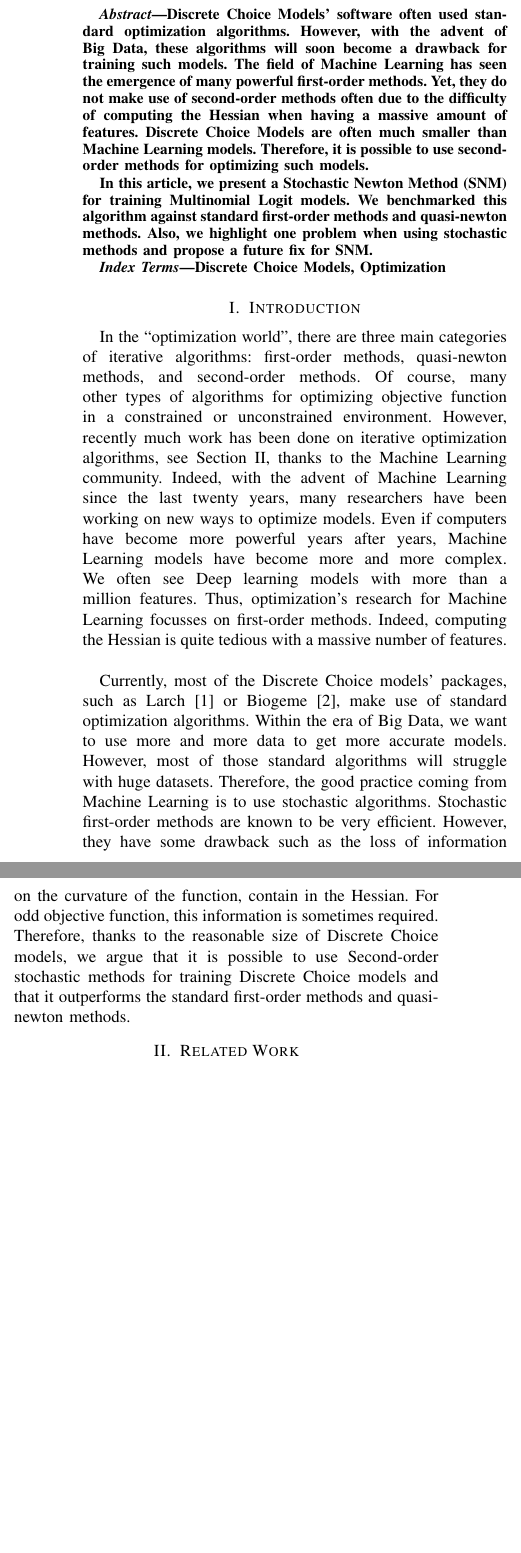
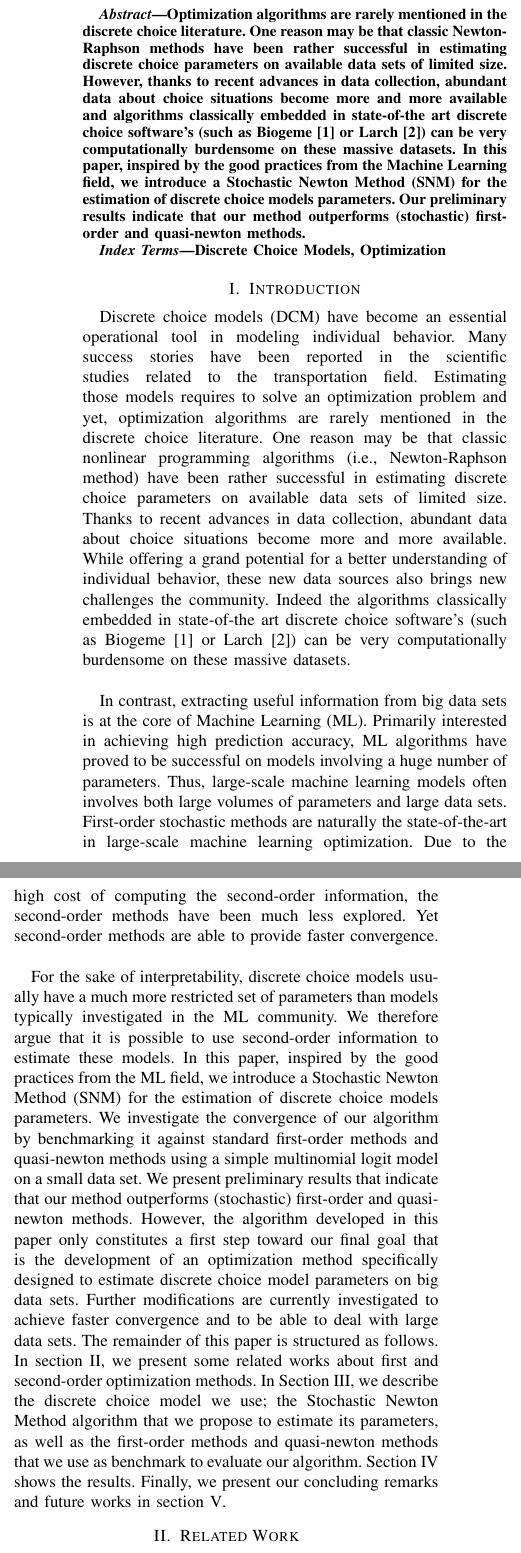
Before and after one commit to glederrey/IEEE2018-SNM, a LaTeX paper (paper/LedLurBie_IEEE2018.tex): two parts of the columns of page 1 of 6 before the commit and two parts of the columns of page 1 of 7 after it, joined at a grey line, cut at the place of the change, the shorter picture padded with empty space. Compiled offline with pdfLaTeX; a missing font is replaced by an installed copy or a similar font; a LaTeX package or settings file that is missing is left out.

Commit message:
modif abstract intro

```diff
--- a/paper/LedLurBie_IEEE2018.tex
+++ b/paper/LedLurBie_IEEE2018.tex
@@ -59,9 +59,10 @@ Station 18, CH-1015 Lausanne \\
 \maketitle
 
 \begin{abstract}
-Discrete Choice Models' software often used standard optimization algorithms. However, with the advent of Big Data, these algorithms will soon become a drawback for training such models. The field of Machine Learning has seen the emergence of many powerful first-order methods. Yet, they do not make use of second-order methods often due to the difficulty of computing the Hessian when having a massive amount of features. Discrete Choice Models are often much smaller than Machine Learning models. Therefore, it is possible to use second-order methods for optimizing such models.
+Optimization algorithms are rarely mentioned in the discrete choice literature. One reason may be that classic Newton-Raphson methods have been rather successful in estimating discrete choice parameters on available data sets of limited size. However, thanks to recent advances in data collection, abundant data about choice situations become more and more available and algorithms classically embedded in state-of-the art discrete choice software's (such as Biogeme~\cite{bierlaire_biogeme:_2003} or Larch~\cite{newman_larch:_2016}) can be very computationally burdensome on these massive datasets.  In this paper, inspired by the good practices from the Machine Learning field, we introduce a Stochastic Newton Method (SNM) for the estimation of discrete choice models parameters. Our preliminary results indicate that our method outperforms (stochastic) first-order and quasi-newton methods.
+%Discrete Choice Models' software often used standard optimization algorithms. However, with the advent of Big Data, these algorithms will soon become a drawback for training such models. The field of Machine Learning has seen the emergence of many powerful first-order methods. Yet, they do not make use of second-order methods often due to the difficulty of computing the Hessian when having a massive amount of features. Discrete Choice Models are often much smaller than Machine Learning models. Therefore, it is possible to use second-order methods for optimizing such models.
 
-In this article, we present a Stochastic Newton Method (SNM) for training Multinomial Logit models. We benchmarked this algorithm against standard first-order methods and quasi-newton methods. Also, we highlight one problem when using stochastic methods and propose a future fix for SNM.
+%In this article, we present a Stochastic Newton Method (SNM) for training Multinomial Logit models. We benchmarked this algorithm against standard first-order methods and quasi-newton methods. Also, we highlight one problem when using stochastic methods and propose a future fix for SNM.
 \end{abstract}
 
 \begin{IEEEkeywords}
@@ -71,9 +72,17 @@ Discrete Choice Models, Optimization
 \section{Introduction}
 \label{sec:intro}
 
-In the ``optimization world'', there are three main categories of iterative algorithms: first-order methods, quasi-newton methods, and second-order methods. Of course, many other types of algorithms for optimizing objective function in a constrained or unconstrained environment. However, recently much work has been done on iterative optimization algorithms, see Section~\ref{sec:rel_work}, thanks to the Machine Learning community. Indeed, with the advent of Machine Learning since the last twenty years, many researchers have been working on new ways to optimize models. Even if computers have become more powerful years after years, Machine Learning models have become more and more complex. We often see Deep learning models with more than a million features. Thus, optimization's research for Machine Learning focusses on first-order methods. Indeed, computing the Hessian is quite tedious with a massive number of features. \\
+Discrete choice models (DCM) have become an essential operational tool in modeling individual behavior. Many success stories have been reported in the scientific studies related to the transportation field. Estimating those models requires to solve an optimization problem and yet, optimization algorithms are rarely mentioned in the discrete choice literature. One reason may be that classic nonlinear programming algorithms (i.e., Newton-Raphson method) have been rather successful in estimating discrete choice parameters on available data sets of limited size. Thanks to recent advances in data collection, abundant data about choice situations become more and more available. While offering a grand potential for a better understanding of individual behavior, these new data sources also brings new challenges the community. Indeed the algorithms classically embedded in state-of-the art discrete choice software's (such as Biogeme~\cite{bierlaire_biogeme:_2003} or Larch~\cite{newman_larch:_2016}) can be very computationally burdensome on these massive datasets. \\
 
-Currently, most of the Discrete Choice models' packages, such as Larch~\cite{newman_larch:_2016} or Biogeme~\cite{bierlaire_biogeme:_2003}, make use of standard optimization algorithms. Within the era of Big Data, we want to use more and more data to get more accurate models. However, most of those standard algorithms will struggle with huge datasets. Therefore, the good practice coming from Machine Learning is to use stochastic algorithms. Stochastic first-order methods are known to be very efficient. However, they have some drawback such as the loss of information on the curvature of the function, contain in the Hessian. For odd objective function, this information is sometimes required. Therefore, thanks to the reasonable size of Discrete Choice models, we argue that it is possible to use Second-order stochastic methods for training Discrete Choice models and that it outperforms the standard first-order methods and quasi-newton methods.
+In contrast, extracting useful information from big data sets is at the core of Machine Learning (ML). Primarily interested in achieving high prediction accuracy, ML algorithms have proved to be successful on models involving a huge number of parameters. Thus, large-scale machine learning models often involves both large volumes of parameters and large data sets. First-order stochastic methods are naturally the state-of-the-art in large-scale machine learning optimization.  Due to the high cost of computing the second-order information, the second-order methods have been much less explored. Yet second-order methods are able to provide faster convergence. \\
+
+For the sake of interpretability, discrete choice models usually have a much more restricted set of parameters than models typically investigated in the ML community. We therefore argue that it is possible to use second-order information to estimate these models. In this paper, inspired by the good practices from the ML field, we introduce a Stochastic Newton Method (SNM) for the estimation of discrete choice models parameters. We investigate the convergence of our algorithm by benchmarking it against standard first-order methods and quasi-newton methods using a simple multinomial logit model on a small data set. We present preliminary results that indicate that our method outperforms (stochastic) first-order and quasi-newton methods. However, the algorithm developed in this paper only constitutes a first step toward our final goal that is the development of an optimization method specifically designed to estimate discrete choice model parameters on big data sets. Further modifications are currently investigated to achieve faster convergence and to be able to deal with large data sets.
+The remainder of this paper is structured as follows. In section~\ref{sec:rel_work}, we present some related works about first and second-order optimization methods. In Section~\ref{sec:methodo}, we describe the discrete choice model we use; the Stochastic Newton Method algorithm that we propose to estimate its parameters, as well as the first-order methods and quasi-newton methods that we use as benchmark to evaluate our algorithm. Section~\ref{sec:res} shows the results. Finally, we present our concluding remarks and future works in section~\ref{sec:conclusion}.
+
+
+%In the ``optimization world'', there are three main categories of iterative algorithms: first-order methods, quasi-newton methods, and second-order methods. Of course, many other types of algorithms for optimizing objective function in a constrained or unconstrained environment. However, recently much work has been done on iterative optimization algorithms, see Section, thanks to the Machine Learning community. Indeed, with the advent of Machine Learning since the last twenty years, many researchers have been working on new ways to optimize models. Even if computers have become more powerful years after years, Machine Learning models have become more and more complex. We often see Deep learning models with more than a million features. Thus, optimization's research for Machine Learning focusses on first-order methods. Indeed, computing the Hessian is quite tedious with a massive number of features. \\
+
+%Currently, most of the Discrete Choice models' packages, , make use of standard optimization algorithms. Within the era of Big Data, we want to use more and more data to get more accurate models. However, most of those standard algorithms will struggle with huge datasets. Therefore, the good practice coming from Machine Learning is to use stochastic algorithms. Stochastic first-order methods are known to be very efficient. However, they have some drawback such as the loss of information on the curvature of the function, contain in the Hessian. For odd objective function, this information is sometimes required. Therefore, thanks to the reasonable size of Discrete Choice models, we argue that it is possible to use Second-order stochastic methods for training Discrete Choice models and that it outperforms the standard first-order methods and quasi-newton methods.
 
 %In this article, we first present some related work. Then, we describe the multinomial logit model used in our experiments as well as a novel second-order stochastic algorithm: Stochastic Newton Method (SNM). Then, we show that usual first-order methods struggles on optimizing Multinomial Logit model. Finally, we show that SNM outperforms standards first-order methods and quasi-newton methods. We also give one small weakness of this algorithm with a way to fix it in the future.
 
```
